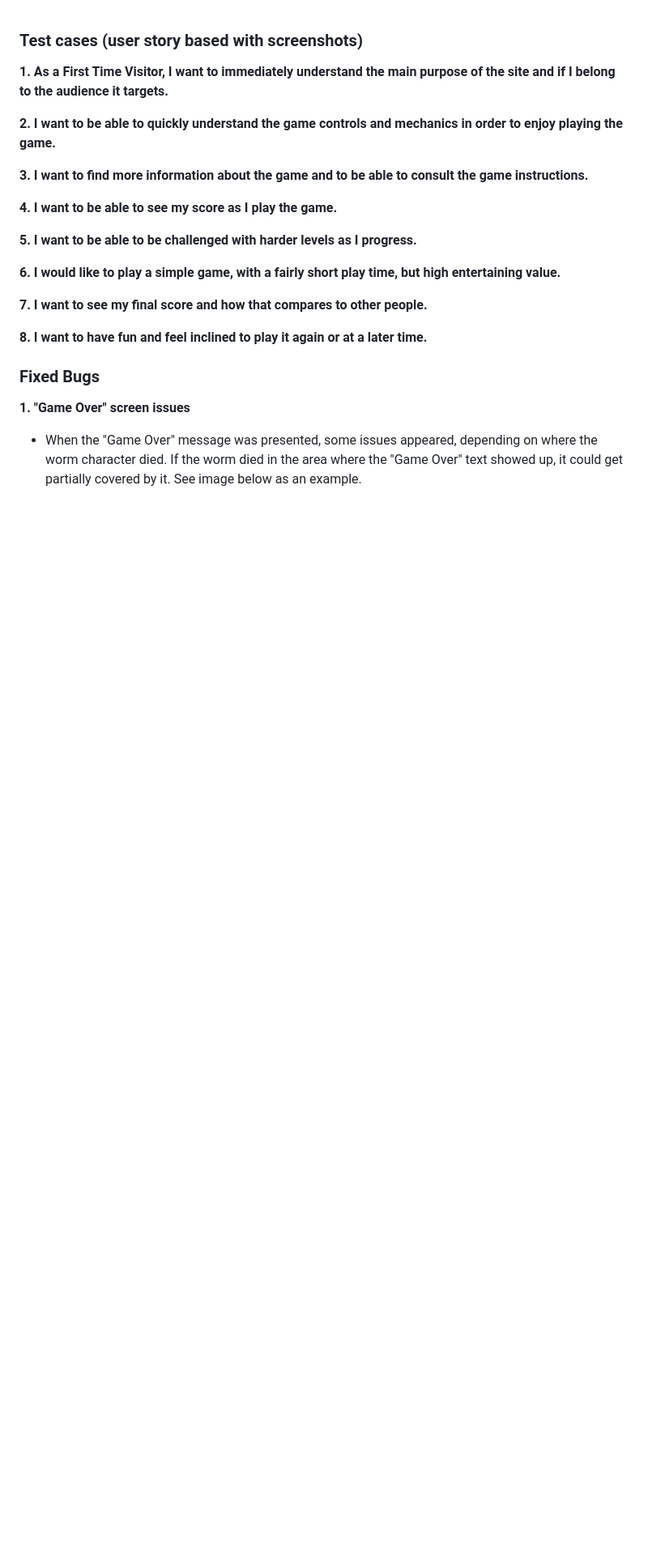
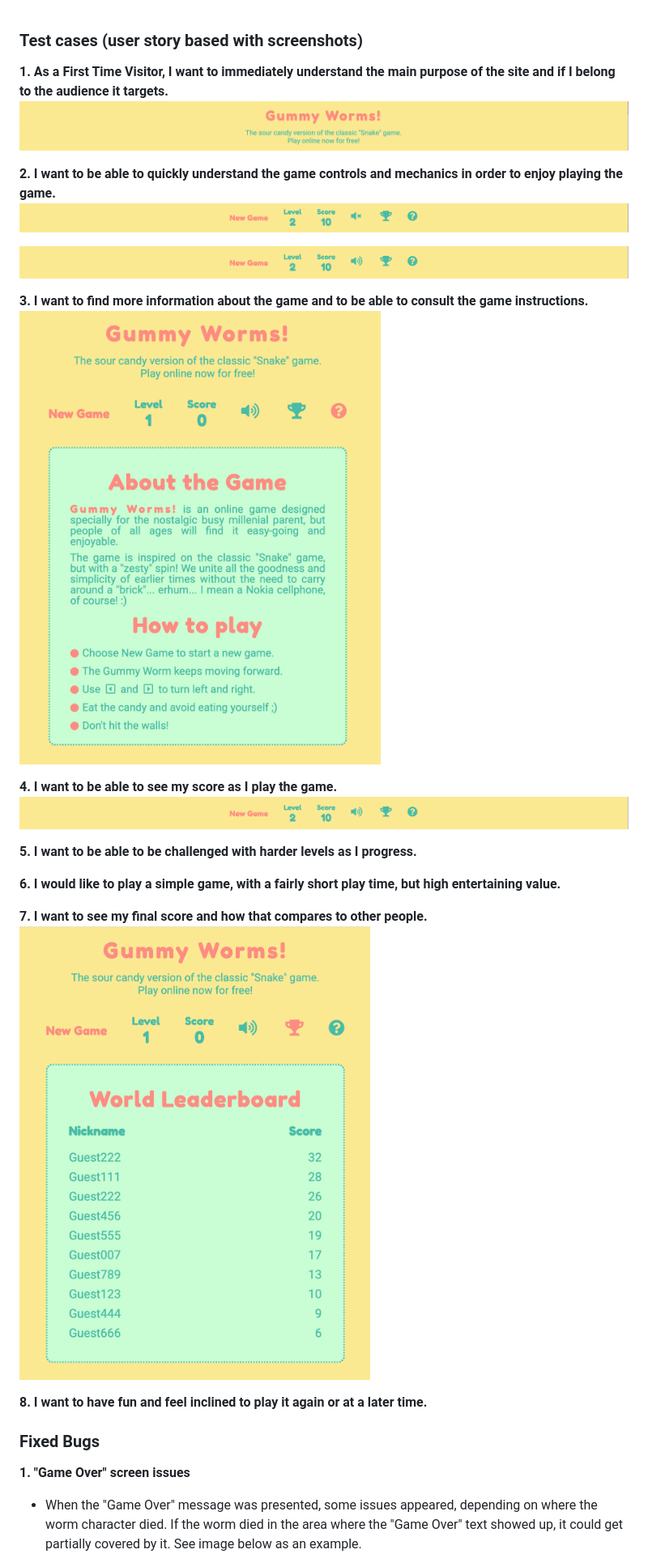
Before and after one commit to adrinecl/milestone-project2, a Markdown page: docs/TESTING.md, the part around the change. Shown: that part at 81% size. GitHub-like rendering; pictures changed too: docs/images/gummy-worms_testing_about-game.jpg (added), docs/images/gummy-worms_testing_game-header.jpg (added), docs/images/gummy-worms_testing_game-menu-sound-off.jpg (added); blank space fills up the shorter version.

Commit message:
Add text and screenshots to TESTING file

```diff
--- a/docs/TESTING.md
+++ b/docs/TESTING.md
@@ -1,18 +1,25 @@
 ### Test cases (user story based with screenshots)
 
 **1. As a First Time Visitor, I want to immediately understand the main purpose of the site and if I belong to the audience it targets.**
+![Game header](https://github.com/adrinecl/milestone-project2/blob/master/docs/images/gummy-worms_testing_game-header.jpg)
 
 **2. I want to be able to quickly understand the game controls and mechanics in order to enjoy playing the game.**
+![Game Menu - sound off](https://github.com/adrinecl/milestone-project2/blob/master/docs/images/gummy-worms_testing_game-menu-sound-off.jpg)
+
+![Game Menu - sound on](https://github.com/adrinecl/milestone-project2/blob/master/docs/images/gummy-worms_testing_game-menu-sound-on.jpg)
 
 **3. I want to find more information about the game and to be able to consult the game instructions.**
+![About the Game & How to Play](https://github.com/adrinecl/milestone-project2/blob/master/docs/images/gummy-worms_testing_about-game.jpg)
 
 **4. I want to be able to see my score as I play the game.**
+![Game Menu - score and level](https://github.com/adrinecl/milestone-project2/blob/master/docs/images/gummy-worms_testing_game-menu-sound-on.jpg)
 
 **5. I want to be able to be challenged with harder levels as I progress.**
 
 **6. I would like to play a simple game, with a fairly short play time, but high entertaining value.**
 
 **7. I want to see my final score and how that compares to other people.**
+![Leaderboard](https://github.com/adrinecl/milestone-project2/blob/master/docs/images/gummy-worms_testing_leaderboard.jpg)
 
 **8. I want to have fun and feel inclined to play it again or at a later time.**
 
```
Also changed, not shown: docs/images/gummy-worms_testing_footer.jpg (added).
